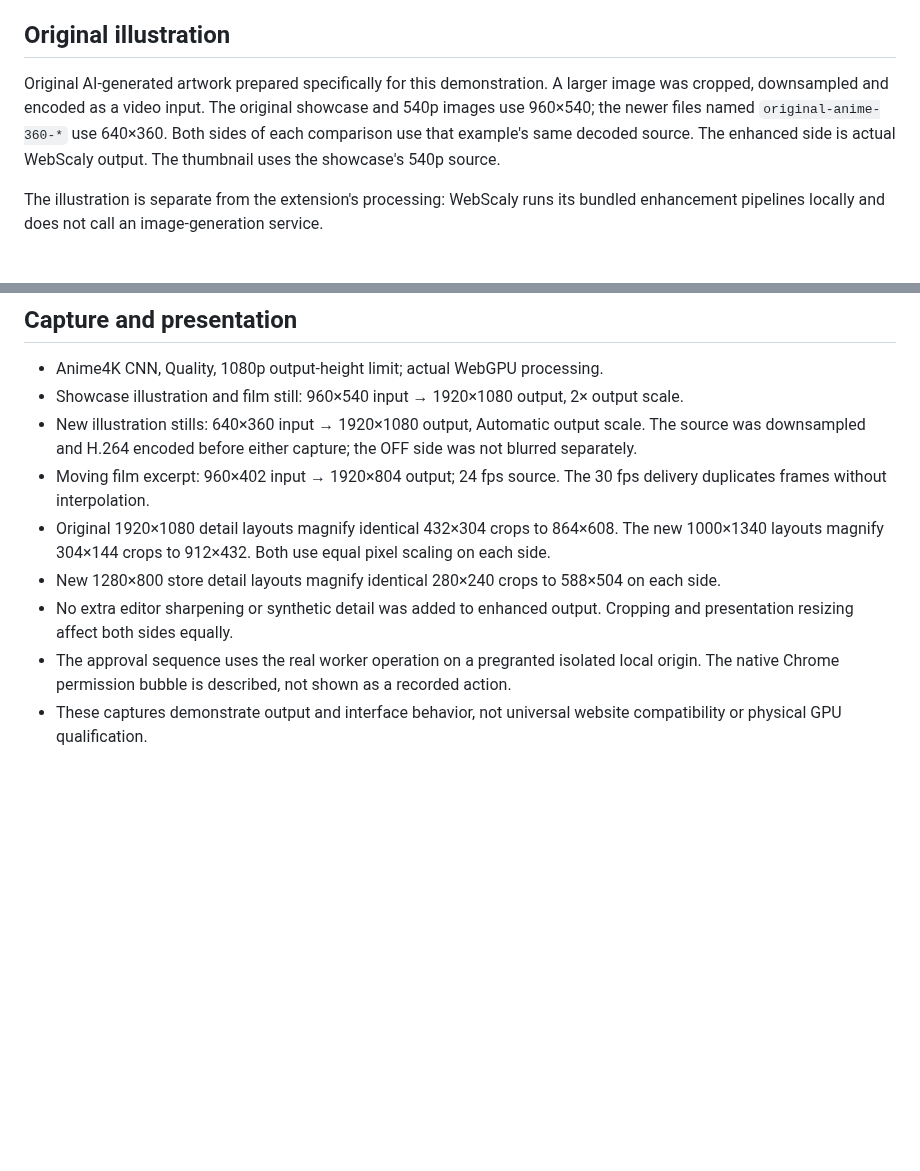
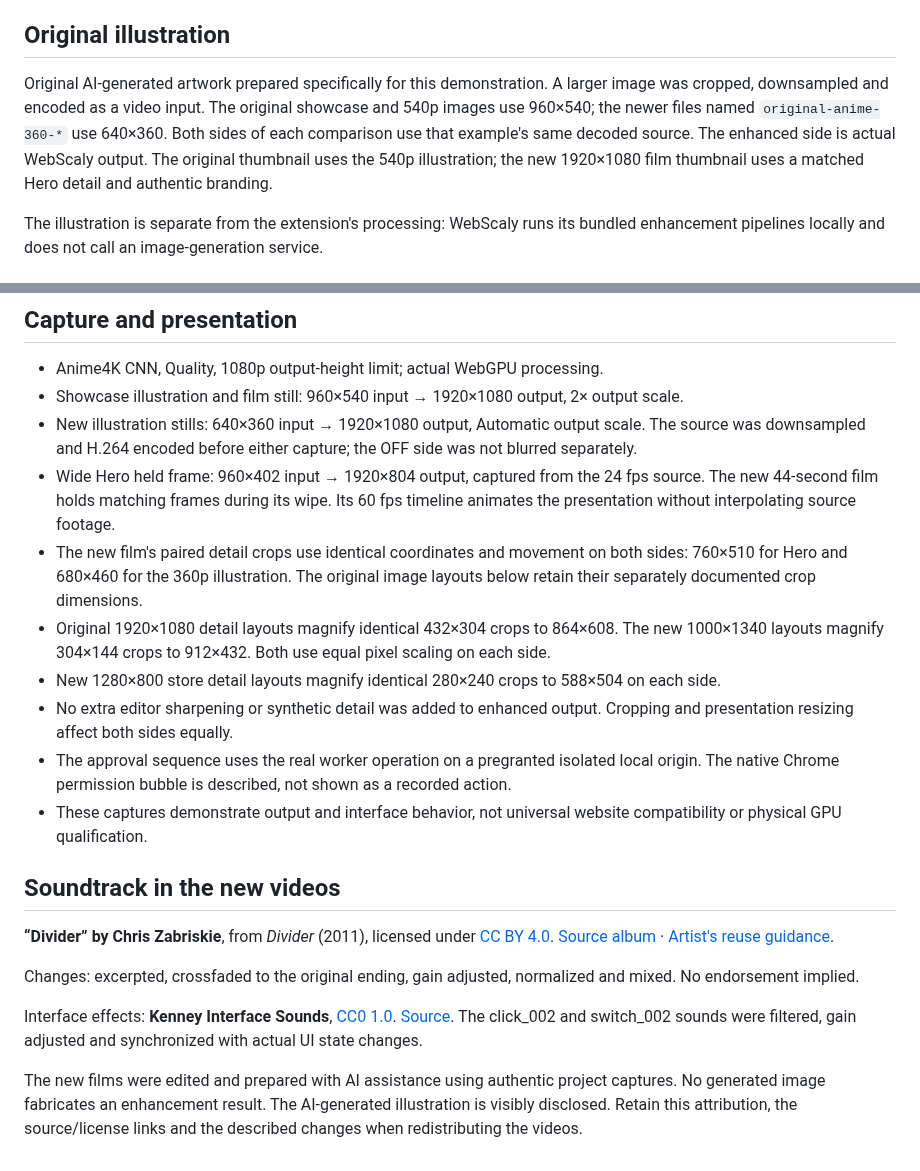
Before and after one commit to Lorcuz/WebScaly, a Markdown page: docs/media/ATTRIBUTIONS.md, 2 parts joined by grey strips. Rendered like a GitHub page; blank space fills up the shorter version.

```diff
--- a/docs/media/ATTRIBUTIONS.md
+++ b/docs/media/ATTRIBUTIONS.md
@@ -18,7 +18,7 @@ Suggested short accompanying credit:
 
 ## Original illustration
 
-Original AI-generated artwork prepared specifically for this demonstration. A larger image was cropped, downsampled and encoded as a video input. The original showcase and 540p images use 960×540; the newer files named `original-anime-360-*` use 640×360. Both sides of each comparison use that example's same decoded source. The enhanced side is actual WebScaly output. The thumbnail uses the showcase's 540p source.
+Original AI-generated artwork prepared specifically for this demonstration. A larger image was cropped, downsampled and encoded as a video input. The original showcase and 540p images use 960×540; the newer files named `original-anime-360-*` use 640×360. Both sides of each comparison use that example's same decoded source. The enhanced side is actual WebScaly output. The original thumbnail uses the 540p illustration; the new 1920×1080 film thumbnail uses a matched Hero detail and authentic branding.
 
 The illustration is separate from the extension's processing: WebScaly runs its bundled enhancement pipelines locally and does not call an image-generation service.
 
@@ -35,9 +35,20 @@ The shield-check symbol in the video uses [Lucide](https://lucide.dev/license),
 - Anime4K CNN, Quality, 1080p output-height limit; actual WebGPU processing.
 - Showcase illustration and film still: 960×540 input → 1920×1080 output, 2× output scale.
 - New illustration stills: 640×360 input → 1920×1080 output, Automatic output scale. The source was downsampled and H.264 encoded before either capture; the OFF side was not blurred separately.
-- Moving film excerpt: 960×402 input → 1920×804 output; 24 fps source. The 30 fps delivery duplicates frames without interpolation.
+- Wide Hero held frame: 960×402 input → 1920×804 output, captured from the 24 fps source. The new 44-second film holds matching frames during its wipe. Its 60 fps timeline animates the presentation without interpolating source footage.
+- The new film's paired detail crops use identical coordinates and movement on both sides: 760×510 for Hero and 680×460 for the 360p illustration. The original image layouts below retain their separately documented crop dimensions.
 - Original 1920×1080 detail layouts magnify identical 432×304 crops to 864×608. The new 1000×1340 layouts magnify 304×144 crops to 912×432. Both use equal pixel scaling on each side.
 - New 1280×800 store detail layouts magnify identical 280×240 crops to 588×504 on each side.
 - No extra editor sharpening or synthetic detail was added to enhanced output. Cropping and presentation resizing affect both sides equally.
 - The approval sequence uses the real worker operation on a pregranted isolated local origin. The native Chrome permission bubble is described, not shown as a recorded action.
 - These captures demonstrate output and interface behavior, not universal website compatibility or physical GPU qualification.
+
+## Soundtrack in the new videos
+
+**“Divider” by Chris Zabriskie**, from *Divider* (2011), licensed under [CC BY 4.0](https://creativecommons.org/licenses/by/4.0/). [Source album](https://chriszabriskie.com/divider/) · [Artist's reuse guidance](https://chriszabriskie.com/use/).
+
+Changes: excerpted, crossfaded to the original ending, gain adjusted, normalized and mixed. No endorsement implied.
+
+Interface effects: **Kenney Interface Sounds**, [CC0 1.0](https://creativecommons.org/publicdomain/zero/1.0/). [Source](https://kenney.nl/assets/interface-sounds). The click_002 and switch_002 sounds were filtered, gain adjusted and synchronized with actual UI state changes.
+
+The new films were edited and prepared with AI assistance using authentic project captures. No generated image fabricates an enhancement result. The AI-generated illustration is visibly disclosed. Retain this attribution, the source/license links and the described changes when redistributing the videos.
```
Also changed, not shown: docs/media/README.md (+27 -16 lines), docs/media/WebScaly-thumbnail-1920x1080.png (added), 5 other files.
